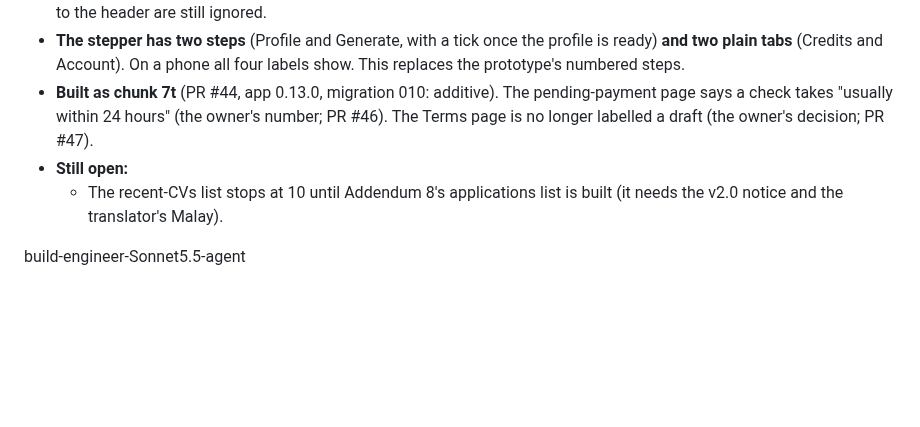
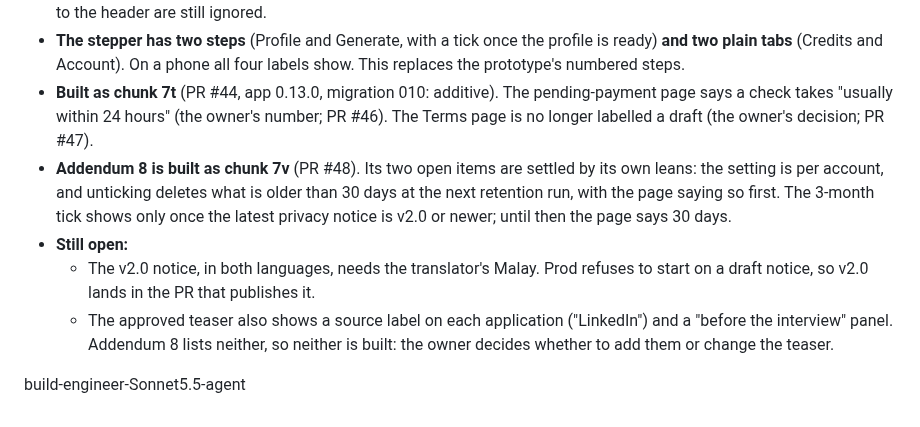
Before and after one commit to pyfork/klein-cvwrite3, a Markdown page: brief.md, the part around the change. GitHub-like rendering; blank space fills up the shorter version.

Commit message:
brief: Addendum 10 records Addendum 8 as built (chunk 7v) and what is still open
Docs only (brief.md), so no local run.

build-engineer-Sonnet5.5-agent

```diff
--- a/brief.md
+++ b/brief.md
@@ -600,7 +600,9 @@ Where this addendum and the sections above disagree, this addendum wins.
 - **The edit box starts at the first heading.** The name and contact line show above it, read-only, from the profile; changes to the header are still ignored.
 - **The stepper has two steps** (Profile and Generate, with a tick once the profile is ready) **and two plain tabs** (Credits and Account). On a phone all four labels show. This replaces the prototype's numbered steps.
 - **Built as chunk 7t** (PR #44, app 0.13.0, migration 010: additive). The pending-payment page says a check takes "usually within 24 hours" (the owner's number; PR #46). The Terms page is no longer labelled a draft (the owner's decision; PR #47).
+- **Addendum 8 is built as chunk 7v** (PR #48). Its two open items are settled by its own leans: the setting is per account, and unticking deletes what is older than 30 days at the next retention run, with the page saying so first. The 3-month tick shows only once the latest privacy notice is v2.0 or newer; until then the page says 30 days.
 - **Still open:**
-  - The recent-CVs list stops at 10 until Addendum 8's applications list is built (it needs the v2.0 notice and the translator's Malay).
+  - The v2.0 notice, in both languages, needs the translator's Malay. Prod refuses to start on a draft notice, so v2.0 lands in the PR that publishes it.
+  - The approved teaser also shows a source label on each application ("LinkedIn") and a "before the interview" panel. Addendum 8 lists neither, so neither is built: the owner decides whether to add them or change the teaser.
 
 build-engineer-Sonnet5.5-agent
```
